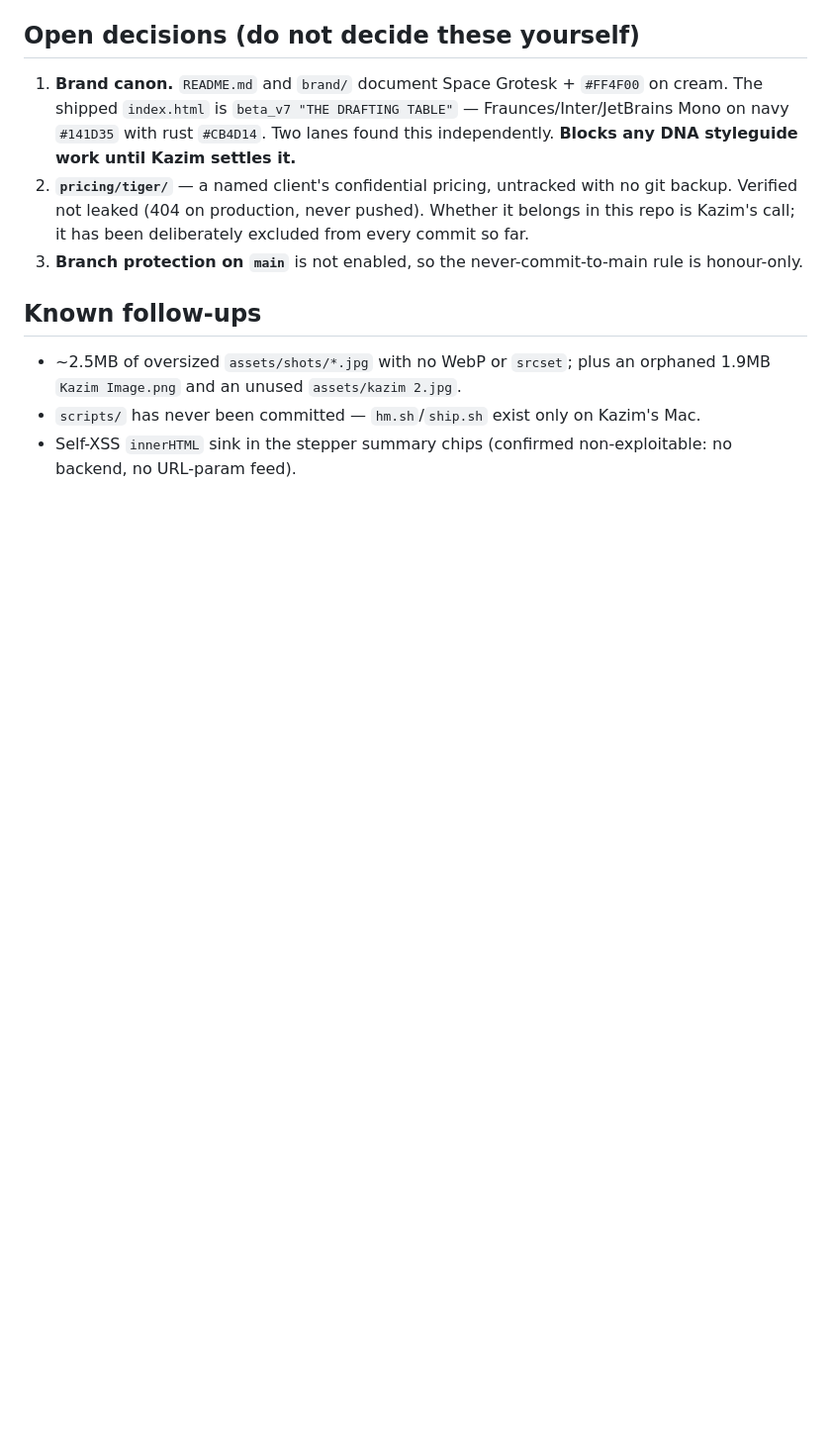
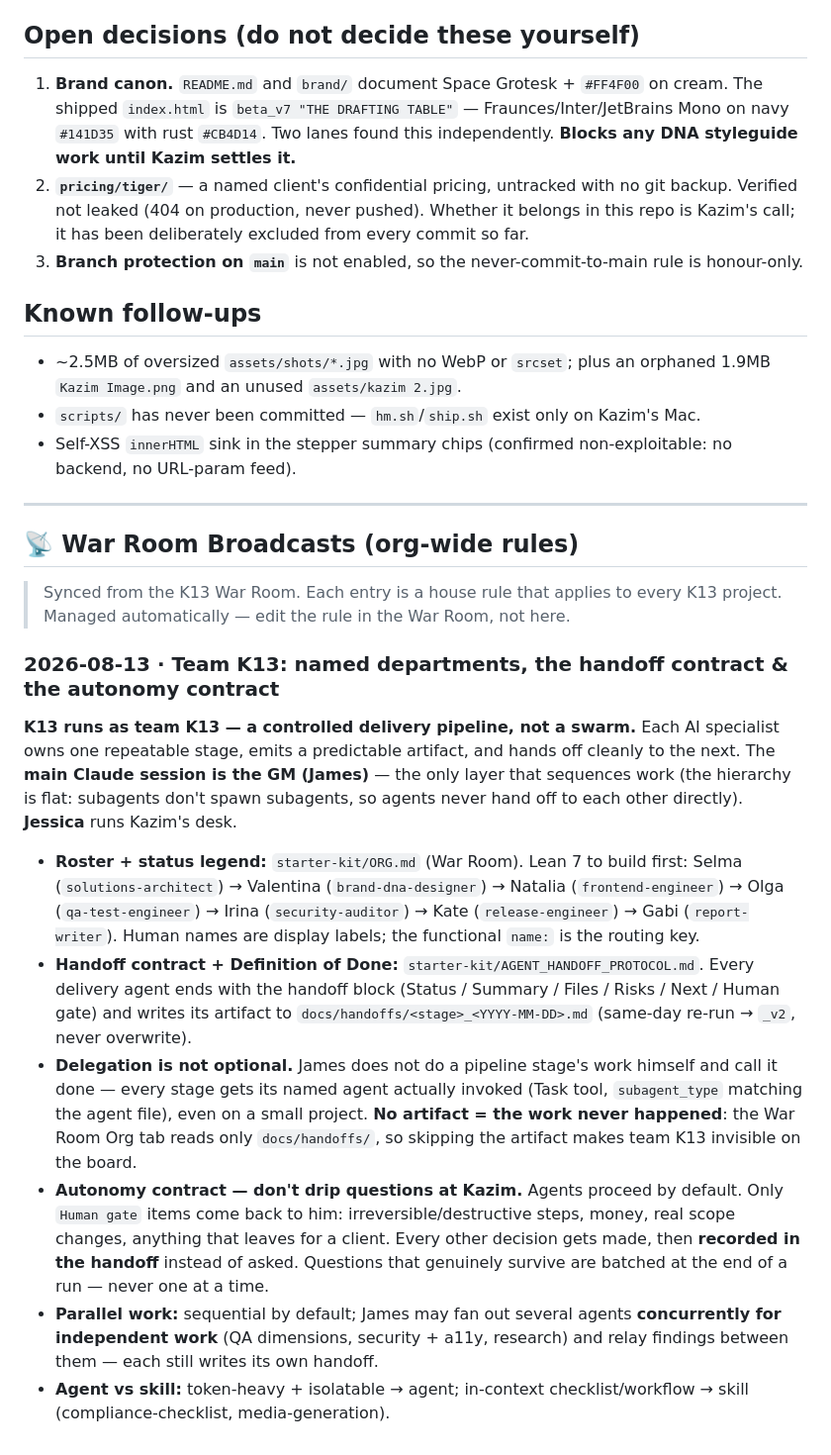
Before and after one commit to k13-projects/K13_Website, a Markdown page: CLAUDE.md, the part around one of its changes. Shown at 99% size. Rendered like a GitHub page; blank space fills up the shorter version.

Commit message:
Broadcast: Team K13: named departments, the handoff contract & the autonomy contract
Org-wide house rule synced from the K13 War Room (broadcast 2026-06-29-agent-agency-org).
Managed block in CLAUDE.md — edit the rule in the War Room, not here.

Co-Authored-By: Claude Opus 4.8 (1M context) <noreply@anthropic.com>

```diff
--- a/CLAUDE.md
+++ b/CLAUDE.md
@@ -107,3 +107,22 @@ has actually verified yet.
 - `scripts/` has never been committed — `hm.sh`/`ship.sh` exist only on Kazim's Mac.
 - Self-XSS `innerHTML` sink in the stepper summary chips (confirmed non-exploitable: no backend,
   no URL-param feed).
+
+
+---
+
+<!--K13_BROADCAST_START · managed by War Room — do not hand-edit-->
+## 📡 War Room Broadcasts (org-wide rules)
+> Synced from the K13 War Room. Each entry is a house rule that applies to every K13 project. Managed automatically — edit the rule in the War Room, not here.
+
+<!--bc:2026-06-29-agent-agency-org-->
+### 2026-08-13 · Team K13: named departments, the handoff contract & the autonomy contract
+**K13 runs as team K13 — a controlled delivery pipeline, not a swarm.** Each AI specialist owns one repeatable stage, emits a predictable artifact, and hands off cleanly to the next. The **main Claude session is the GM (James)** — the only layer that sequences work (the hierarchy is flat: subagents don't spawn subagents, so agents never hand off to each other directly). **Jessica** runs Kazim's desk.
+
+- **Roster + status legend:** `starter-kit/ORG.md` (War Room). Lean 7 to build first: Selma (`solutions-architect`) → Valentina (`brand-dna-designer`) → Natalia (`frontend-engineer`) → Olga (`qa-test-engineer`) → Irina (`security-auditor`) → Kate (`release-engineer`) → Gabi (`report-writer`). Human names are display labels; the functional `name:` is the routing key.
+- **Handoff contract + Definition of Done:** `starter-kit/AGENT_HANDOFF_PROTOCOL.md`. Every delivery agent ends with the handoff block (Status / Summary / Files / Risks / Next / Human gate) and writes its artifact to `docs/handoffs/<stage>_<YYYY-MM-DD>.md` (same-day re-run → `_v2`, never overwrite).
+- **Delegation is not optional.** James does not do a pipeline stage's work himself and call it done — every stage gets its named agent actually invoked (Task tool, `subagent_type` matching the agent file), even on a small project. **No artifact = the work never happened**: the War Room Org tab reads only `docs/handoffs/`, so skipping the artifact makes team K13 invisible on the board.
+- **Autonomy contract — don't drip questions at Kazim.** Agents proceed by default. Only `Human gate` items come back to him: irreversible/destructive steps, money, real scope changes, anything that leaves for a client. Every other decision gets made, then **recorded in the handoff** instead of asked. Questions that genuinely survive are batched at the end of a run — never one at a time.
+- **Parallel work:** sequential by default; James may fan out several agents **concurrently for independent work** (QA dimensions, security + a11y, research) and relay findings between them — each still writes its own handoff.
+- **Agent vs skill:** token-heavy + isolatable → agent; in-context checklist/workflow → skill (compliance-checklist, media-generation).
+
```
Also changed, not shown: other parts of CLAUDE.md (+1 -0 lines).
